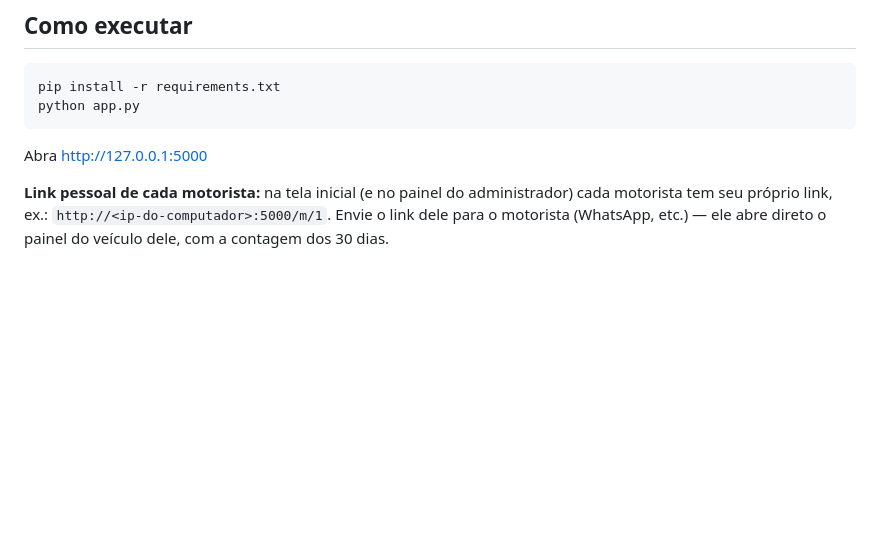
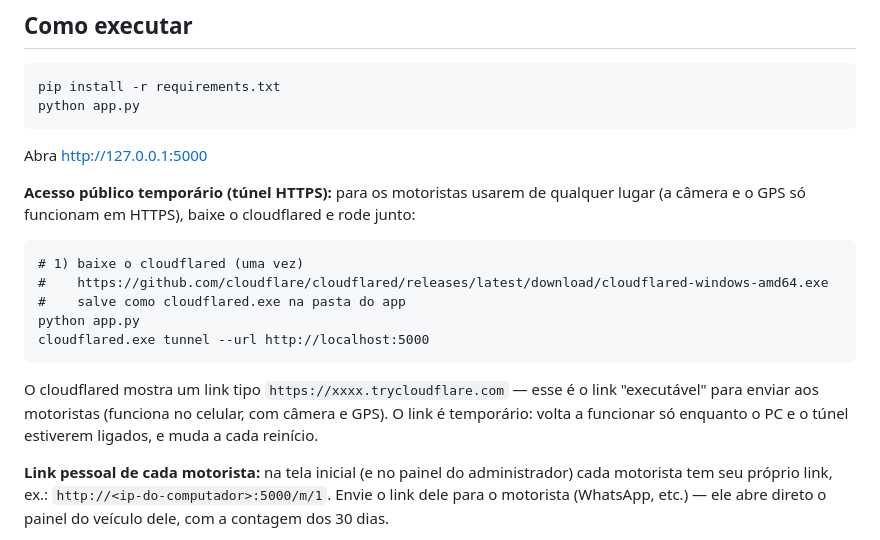
Before and after one commit to NETHOMIRANDA/LocacaoMD, a Markdown page: README.md, the part around the change. GitHub-like rendering; blank space fills up the shorter version.

Commit message:
README: como abrir tunel HTTPS publico com cloudflared

````diff
--- a/README.md
+++ b/README.md
@@ -37,6 +37,23 @@ python app.py
 ```
 Abra http://127.0.0.1:5000
 
+**Acesso público temporário (túnel HTTPS):**
+para os motoristas usarem de qualquer lugar (a câmera e o GPS
+só funcionam em HTTPS), baixe o cloudflared e rode junto:
+
+```
+# 1) baixe o cloudflared (uma vez)
+#    https://github.com/cloudflare/cloudflared/releases/latest/download/cloudflared-windows-amd64.exe
+#    salve como cloudflared.exe na pasta do app
+python app.py
+cloudflared.exe tunnel --url http://localhost:5000
+```
+O cloudflared mostra um link tipo
+`https://xxxx.trycloudflare.com` — esse é o link "executável"
+para enviar aos motoristas (funciona no celular, com câmera e GPS).
+O link é temporário: volta a funcionar só enquanto o PC e o
+túnel estiverem ligados, e muda a cada reinício.
+
 **Link pessoal de cada motorista:** na tela inicial (e no painel do
 administrador) cada motorista tem seu próprio link, ex.:
 `http://<ip-do-computador>:5000/m/1`. Envie o link dele para o
````
